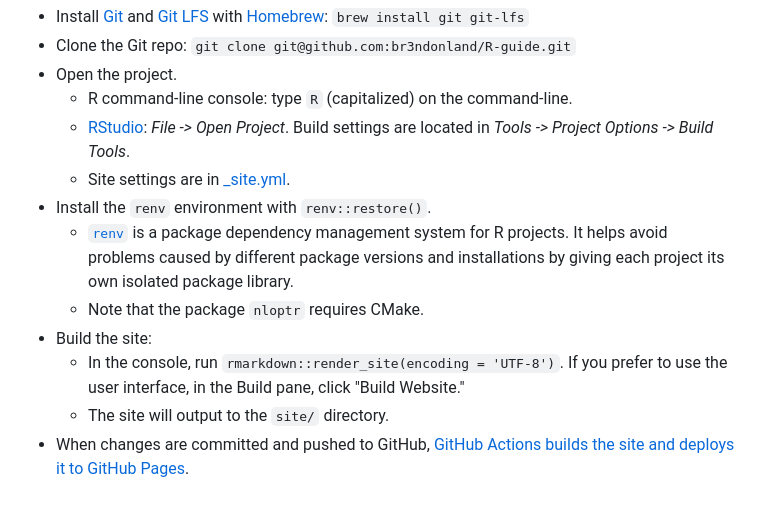
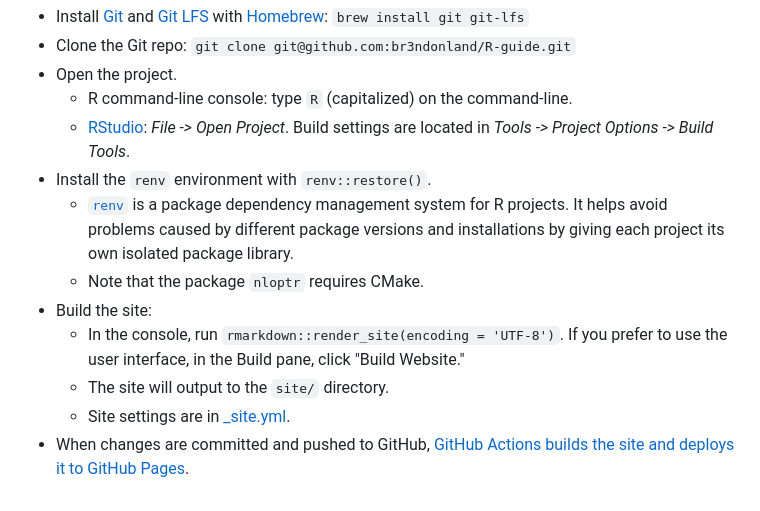
Before and after one commit to br3ndonland/R-guide, a Markdown page: .github/README.md, the part around the change. GitHub-like rendering.

Commit message:
Put R Markdown site settings link in build section

```diff
--- a/.github/README.md
+++ b/.github/README.md
@@ -39,11 +39,11 @@ The website is generated with the [R Markdown static site builder](https://bookd
 - Open the project.
   - R command-line console: type `R` (capitalized) on the command-line.
   - [RStudio](https://posit.co/products/open-source/rstudio/): _File -> Open Project_. Build settings are located in _Tools -> Project Options -> Build Tools_.
-  - Site settings are in [\_site.yml](../_site.yml).
 - Install the `renv` environment with `renv::restore()`.
   - [`renv`](https://rstudio.github.io/renv/index.html) is a package dependency management system for R projects. It helps avoid problems caused by different package versions and installations by giving each project its own isolated package library.
   - Note that the package `nloptr` requires CMake.
 - Build the site:
   - In the console, run `rmarkdown::render_site(encoding = 'UTF-8')`. If you prefer to use the user interface, in the Build pane, click "Build Website."
   - The site will output to the `site/` directory.
+  - Site settings are in [\_site.yml](../_site.yml).
 - When changes are committed and pushed to GitHub, [GitHub Actions builds the site and deploys it to GitHub Pages](https://docs.github.com/en/pages/getting-started-with-github-pages/using-custom-workflows-with-github-pages).
```
